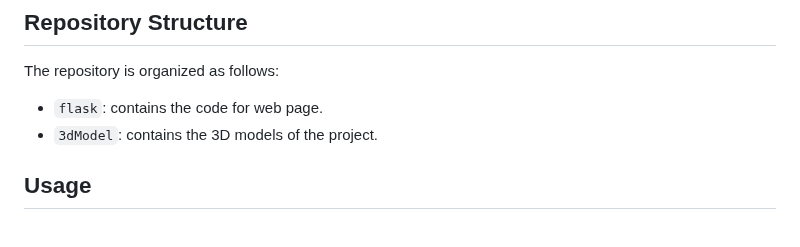
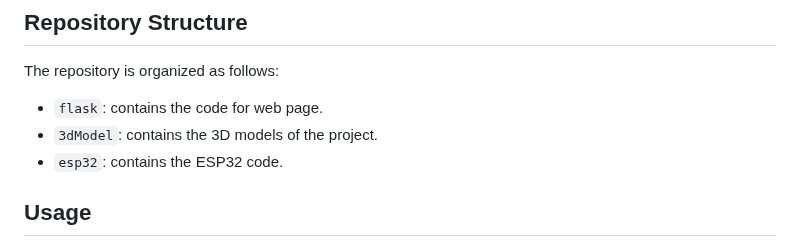
Before and after one commit to juliotinti/smart-medicine-dispenser, a Markdown page: README.md, the part around the change. Drawn GitHub-style.

```diff
--- a/README.md
+++ b/README.md
@@ -18,6 +18,7 @@ The repository is organized as follows:
 
 - `flask`: contains the code for web page.
 - `3dModel`: contains the 3D models of the project.
+- `esp32`: contains the ESP32 code.
 
 ## Usage
 1. Access the MemoMed web portal in your browser.
```
